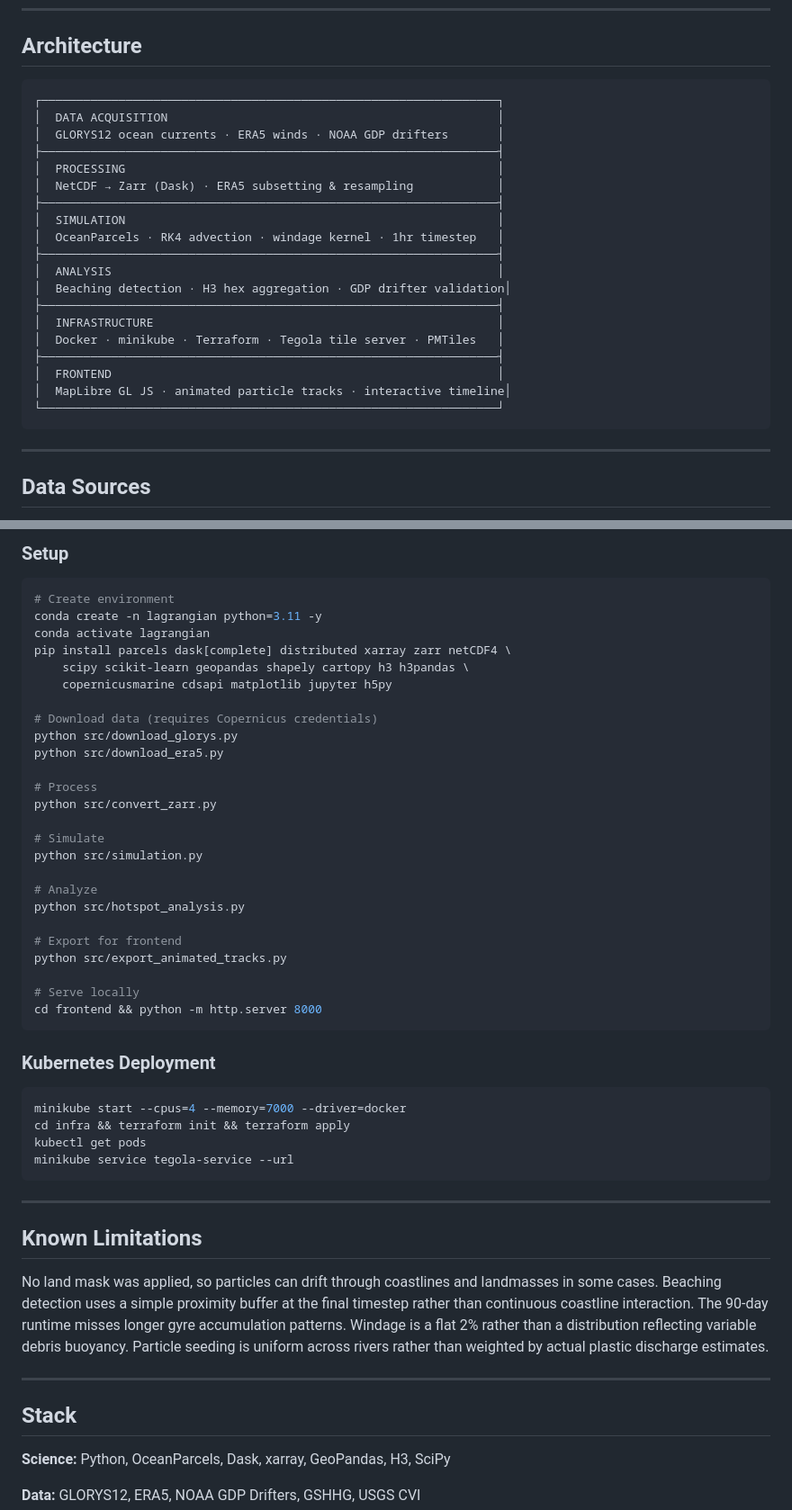
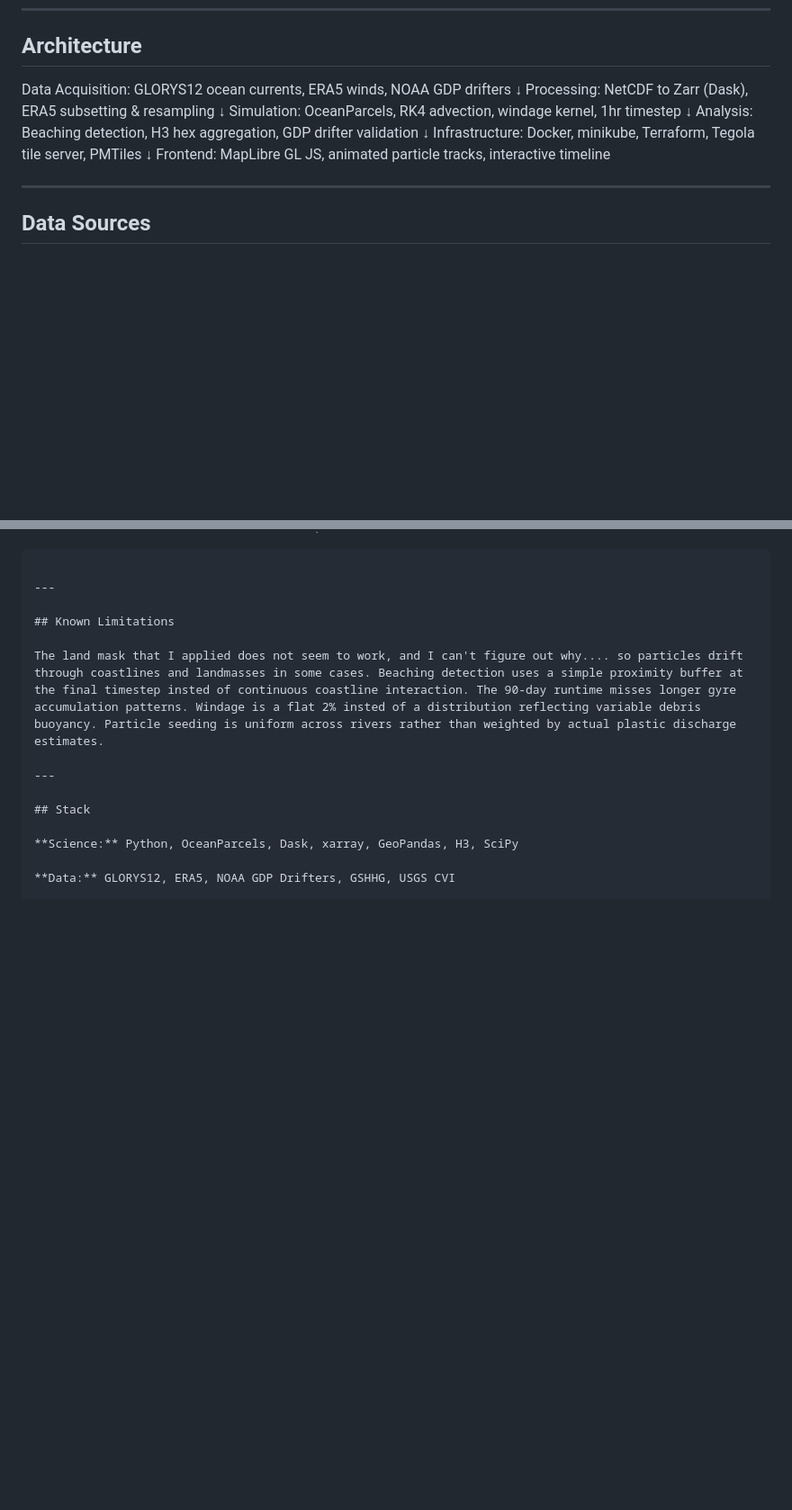
Before and after one commit to alecbiles-code/lagrangian-plastic, a Markdown page: README.md, 2 parts joined by grey strips. Shown at 90% size. GitHub-like rendering; blank space fills up the shorter version.

Commit message:
Update README.md
added Lagrangian OA wiki for context. fixed some formatting stuff

````diff
--- a/README.md
+++ b/README.md
@@ -27,27 +29,19 @@ The web map lets you scrub through time and watch particles disperse day by day,
 
 ## Architecture
 
-```
-┌─────────────────────────────────────────────────────────────────┐
-│  DATA ACQUISITION                                               │
-│  GLORYS12 ocean currents · ERA5 winds · NOAA GDP drifters       │
-├─────────────────────────────────────────────────────────────────┤
-│  PROCESSING                                                     │
-│  NetCDF → Zarr (Dask) · ERA5 subsetting & resampling            │
-├─────────────────────────────────────────────────────────────────┤
-│  SIMULATION                                                     │
-│  OceanParcels · RK4 advection · windage kernel · 1hr timestep   │
-├─────────────────────────────────────────────────────────────────┤
-│  ANALYSIS                                                       │
-│  Beaching detection · H3 hex aggregation · GDP drifter validation│
-├─────────────────────────────────────────────────────────────────┤
-│  INFRASTRUCTURE                                                 │
-│  Docker · minikube · Terraform · Tegola tile server · PMTiles   │
-├─────────────────────────────────────────────────────────────────┤
-│  FRONTEND                                                       │
-│  MapLibre GL JS · animated particle tracks · interactive timeline│
-└─────────────────────────────────────────────────────────────────┘
-```
+
+Data Acquisition: GLORYS12 ocean currents, ERA5 winds, NOAA GDP drifters
+        ↓
+Processing: NetCDF to Zarr (Dask), ERA5 subsetting & resampling
+        ↓
+Simulation: OceanParcels, RK4 advection, windage kernel, 1hr timestep
+        ↓
+Analysis: Beaching detection, H3 hex aggregation, GDP drifter validation
+        ↓
+Infrastructure: Docker, minikube, Terraform, Tegola tile server, PMTiles
+        ↓
+Frontend: MapLibre GL JS, animated particle tracks, interactive timeline
+
 
 ---
 
@@ -134,47 +114,10 @@ lagrangian-plastic/
-### Setup
-
-```bash
-# Create environment
-conda create -n lagrangian python=3.11 -y
-conda activate lagrangian
-pip install parcels dask[complete] distributed xarray zarr netCDF4 \
-    scipy scikit-learn geopandas shapely cartopy h3 h3pandas \
-    copernicusmarine cdsapi matplotlib jupyter h5py
-
-# Download data (requires Copernicus credentials)
-python src/download_glorys.py
-python src/download_era5.py
-
-# Process
-python src/convert_zarr.py
-
-# Simulate
-python src/simulation.py
-
-# Analyze
-python src/hotspot_analysis.py
-
-# Export for frontend
-python src/export_animated_tracks.py
-
-# Serve locally
-cd frontend && python -m http.server 8000
-```
-
-### Kubernetes Deployment
-
-```bash
-minikube start --cpus=4 --memory=7000 --driver=docker
-cd infra && terraform init && terraform apply
-kubectl get pods
-minikube service tegola-service --url
 ```
 
 ---
 
 ## Known Limitations
 
-No land mask was applied, so particles can drift through coastlines and landmasses in some cases. Beaching detection uses a simple proximity buffer at the final timestep rather than continuous coastline interaction. The 90-day runtime misses longer gyre accumulation patterns. Windage is a flat 2% rather than a distribution reflecting variable debris buoyancy. Particle seeding is uniform across rivers rather than weighted by actual plastic discharge estimates.
+The land mask that I applied does not seem to work, and I can't figure out why.... so particles drift through coastlines and landmasses in some cases. Beaching detection uses a simple proximity buffer at the final timestep insted of continuous coastline interaction. The 90-day runtime misses longer gyre accumulation patterns. Windage is a flat 2% insted of a distribution reflecting variable debris buoyancy. Particle seeding is uniform across rivers rather than weighted by actual plastic discharge estimates.
 
 ---
 
````
Also changed, not shown: other parts of README.md (+16 -28 lines).
